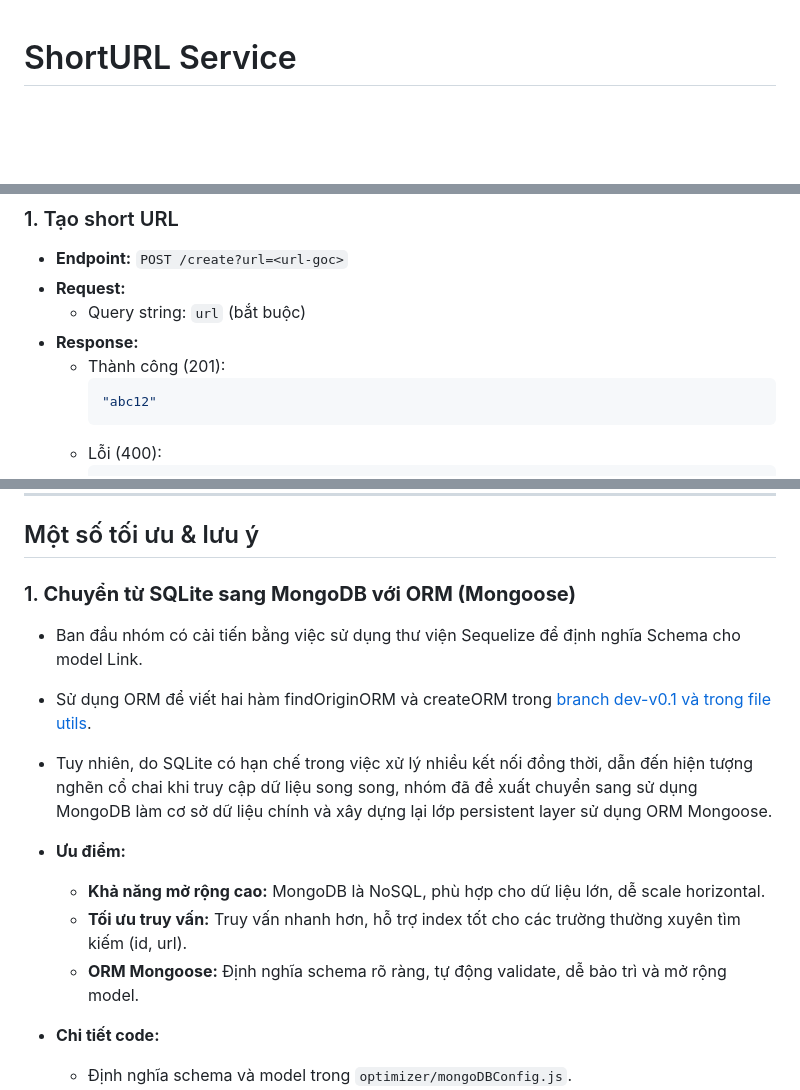
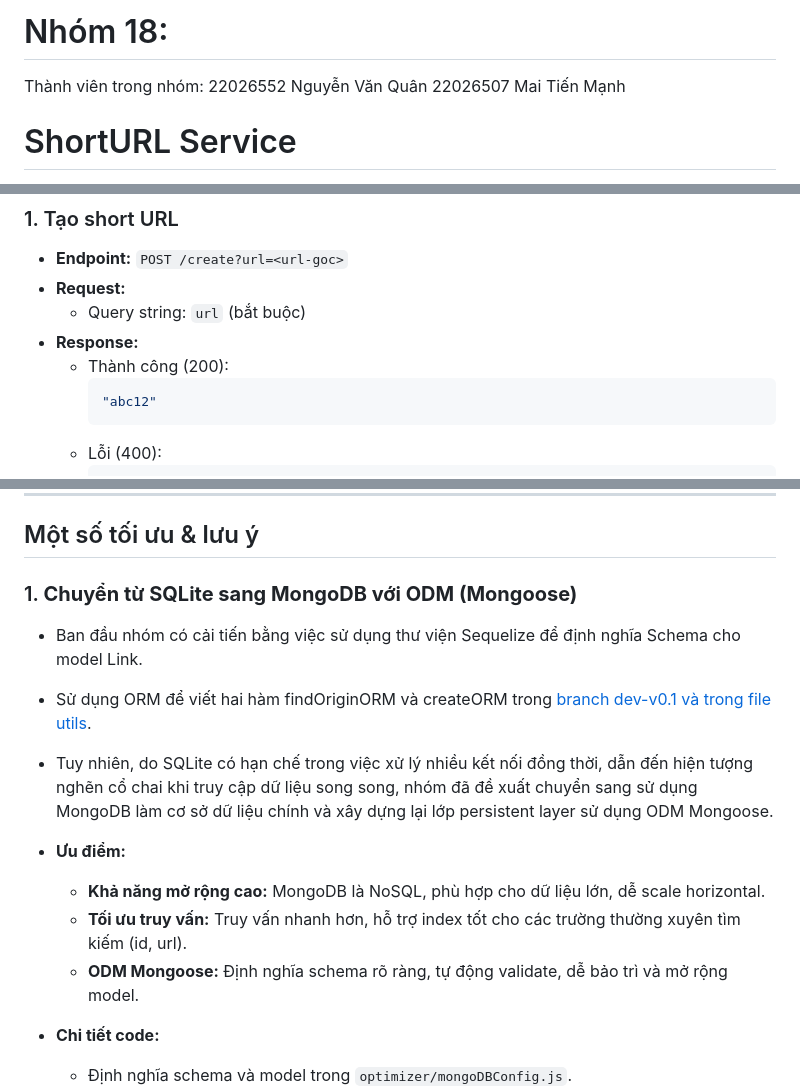
Before and after one commit to manhtienmai/Short_Link, a Markdown page: README.md, 3 parts joined by grey strips. Drawn GitHub-style; blank space fills up the shorter version.

````diff
--- a/README.md
+++ b/README.md
@@ -1,3 +1,7 @@
+# Nhóm 18:
+Thành viên trong nhóm:
+22026552 Nguyễn Văn Quân
+22026507 Mai Tiến Mạnh
 # ShortURL Service
 
 ShortURL Service là một ứng dụng rút gọn URL hiệu quả, tối ưu hóa để xử lý nhanh chóng các yêu cầu thông qua cơ sở dữ liệu MongoDB, bộ nhớ đệm Redis, và hỗ trợ giới hạn tốc độ (Rate Limiting) để bảo mật.
@@ -62,7 +66,7 @@ ShortURL Service là một ứng dụng rút gọn URL hiệu quả, tối ưu h
 - **Request:**
   - Query string: `url` (bắt buộc)
 - **Response:**
-  - Thành công (201):
+  - Thành công (200):
     ```json
     "abc12"
     ```
@@ -162,16 +166,16 @@ ShortURL Service là một ứng dụng rút gọn URL hiệu quả, tối ưu h
 
 ## Một số tối ưu & lưu ý
 
-### 1. **Chuyển từ SQLite sang MongoDB với ORM (Mongoose)**
+### 1. **Chuyển từ SQLite sang MongoDB với ODM (Mongoose)**
 - Ban đầu nhóm có cải tiến bằng việc sử dụng thư viện Sequelize để định nghĩa Schema cho model Link.
 - Sử dụng ORM để viết hai hàm findOriginORM và createORM trong [branch dev-v0.1 và trong file utils](https://github.com/manhtienmai/Short_Link/blob/dev-v0.1/utils.js).
 
-- Tuy nhiên, do SQLite có hạn chế trong việc xử lý nhiều kết nối đồng thời, dẫn đến hiện tượng nghẽn cổ chai khi truy cập dữ liệu song song, nhóm đã đề xuất chuyển sang sử dụng MongoDB làm cơ sở dữ liệu chính và xây dựng lại lớp persistent layer sử dụng ORM Mongoose.
+- Tuy nhiên, do SQLite có hạn chế trong việc xử lý nhiều kết nối đồng thời, dẫn đến hiện tượng nghẽn cổ chai khi truy cập dữ liệu song song, nhóm đã đề xuất chuyển sang sử dụng MongoDB làm cơ sở dữ liệu chính và xây dựng lại lớp persistent layer sử dụng ODM Mongoose.
 
 - **Ưu điểm:**
   - **Khả năng mở rộng cao:** MongoDB là NoSQL, phù hợp cho dữ liệu lớn, dễ scale horizontal.
   - **Tối ưu truy vấn:** Truy vấn nhanh hơn, hỗ trợ index tốt cho các trường thường xuyên tìm kiếm (id, url).
-  - **ORM Mongoose:** Định nghĩa schema rõ ràng, tự động validate, dễ bảo trì và mở rộng model.
+  - **ODM Mongoose:** Định nghĩa schema rõ ràng, tự động validate, dễ bảo trì và mở rộng model.
 - **Chi tiết code:**
   - Định nghĩa schema và model trong `optimizer/mongoDBConfig.js`.
   - Kết nối MongoDB qua biến môi trường, log trạng thái kết nối.
````
Also changed, not shown: other parts of README.md (+1 -1 lines).
